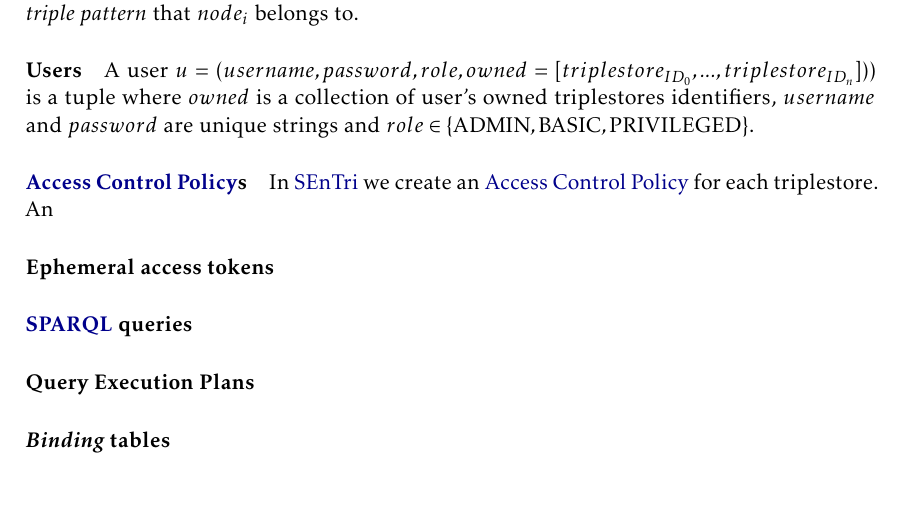
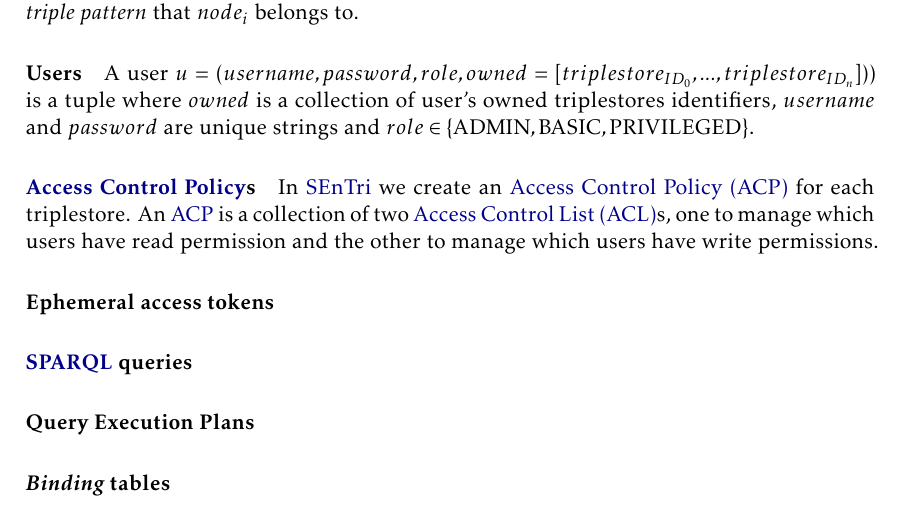
Before and after one commit to DCebola/SEnTriS, a LaTeX thesis (Dissertation/template.tex, which reads Dissertation/Chapters/chapter3/3-solution.tex): part of page 44 of 56, cut so that both start at the same text, the shorter picture padded with empty space. Compiled offline with pdfLaTeX.

Commit message:
continu acp work

```diff
--- a/Dissertation/Chapters/chapter3/3-solution.tex
+++ b/Dissertation/Chapters/chapter3/3-solution.tex
@@ -106,7 +106,7 @@ We have mathematically defined the core \gls{SPARQL} components in section \ref{
 
 \paragraph{Users} A user $u = (username, password, role, owned = [triplestore_{ID_{0}}, ... , triplestore_{ID_{n}}]))$ is a tuple where $owned$ is a collection of user's owned triplestores identifiers, $username$ and $password$ are unique strings and $role \in \{\textrm{ADMIN}, \textrm{BASIC},\textrm{PRIVILEGED}\}$.
 
-\paragraph{\glsxtrlong{ACP}s} In \gls{SEnTri} we create an \glsxtrlong{ACP} for each triplestore. An
+\paragraph{\glsxtrlong{ACP}s} In \gls{SEnTri} we create an \gls{ACP} for each triplestore. An \gls{ACP} is a collection of two \gls{ACL}s, one to manage which users have read permission and the other to manage which users have write permissions.
 
 
 \paragraph{Ephemeral access tokens}
```
Also changed, not shown: Dissertation/template.pdf.
